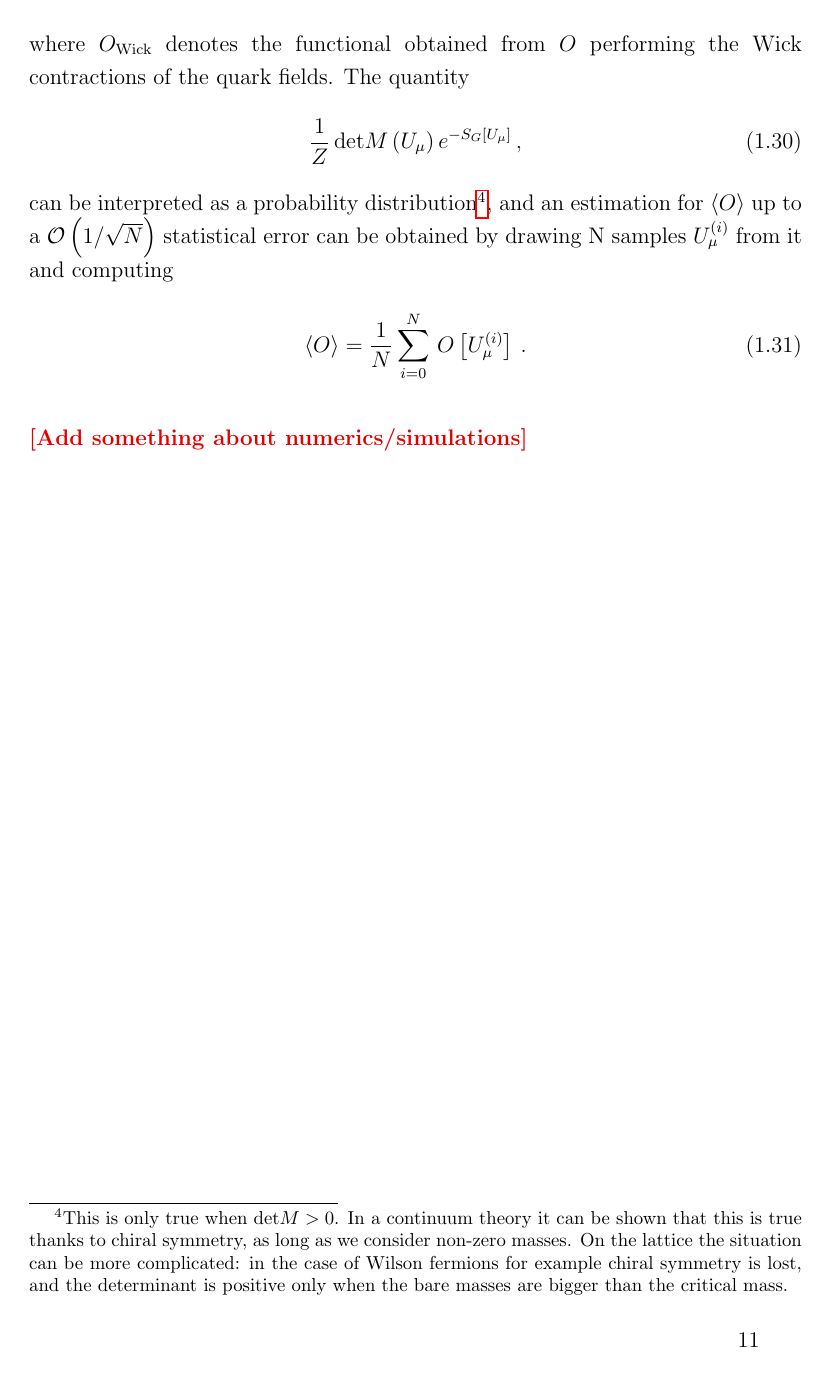
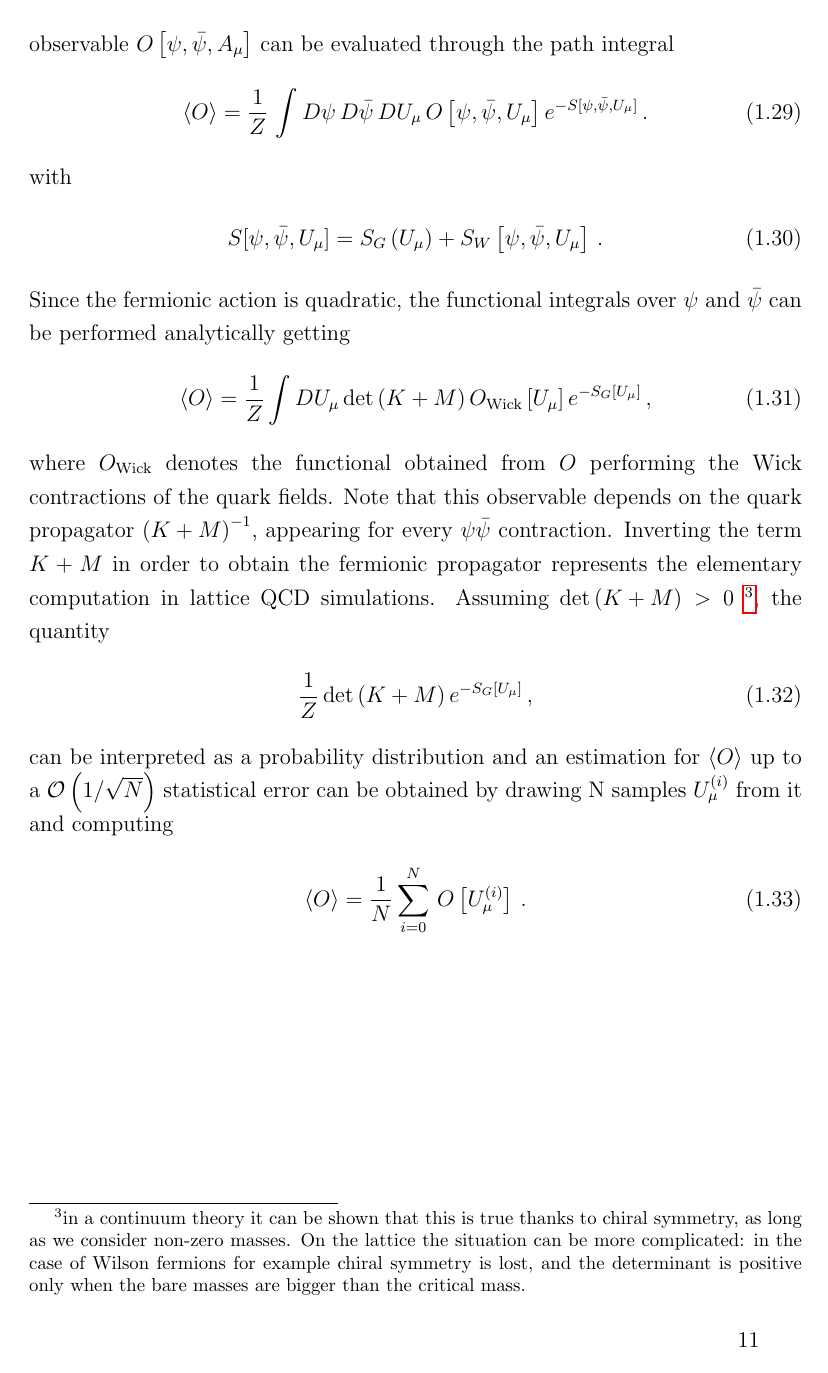
Before and after one commit to tgiani/PhD_thesis, a LaTeX thesis (main.tex, which reads chapter1/chapter1.tex): page 19 of 162. Compiled offline with pdfLaTeX.

Commit message:
some more work on ch 1

```diff
--- a/chapter1/chapter1.tex
+++ b/chapter1/chapter1.tex
@@ -356,2 +362,4 @@ In Eqs.~\ref{eq:naive_Dirac}~,\ref{eq:fermions_wilson_action}
 
 %
+Once the Euclidean action has been defined, the expectation value of a generic observable
+$O\left[\psi,\bar{\psi},A_{\mu}\right]$ can be evaluated
@@ -360,5 +367,11 @@ through the path integral
 \begin{align}
     \label{eq:lattice_path_integral}
     \langle O\rangle = \frac{1}{Z}\,\int D\psi\, D\bar{\psi}\,DU_{\mu}\,
-    O\left[\psi,\bar{\psi},U_{\mu}\right]e^{-S[\psi,\bar{\psi},U_{\mu}]}\,,
+    O\left[\psi,\bar{\psi},U_{\mu}\right]e^{-S[\psi,\bar{\psi},U_{\mu}]}\,.
 \end{align}
+with
+\begin{align}
+    S[\psi,\bar{\psi},U_{\mu}] = S_G\left(U_{\mu}\right) + S_W\left[\psi,\bar{\psi}, U_{\mu}\right]\,.
+\end{align}
+Since the fermionic action is quadratic,
+the functional integrals over $\psi$ and $\bar{\psi}$ can be performed analytically getting
@@ -368,24 +378,24 @@ so that the functional integrals over $\psi$ and $\bar{\psi}$ bar can be perform
 \begin{align}
     \label{eq:integrated_path_integral}
-    \langle O\rangle = \frac{1}{Z}\int DU_{\mu}\,\text{det}M\left(U_{\mu}\right)
+    \langle O\rangle = \frac{1}{Z}\int DU_{\mu}\,\text{det}\left(K+M\right)
     O_{\text{Wick}}\left[U_{\mu}\right]e^{-S_G[U_{\mu}]}\,,
 \end{align}
 where $O_{\text{Wick}}$ denotes the functional obtained from $O$ performing the Wick contractions
-of the quark fields.
-The quantity
+of the quark fields. Note that this observable depends on the quark propagator $\left(K+M\right)^{-1}$,
+appearing for every $\psi\bar{\psi}$ contraction. Inverting the term $K+M$ in order to obtain the fermionic propagator
+represents the elementary computation in lattice QCD simulations.
+Assuming $\text{det}\left(K+M\right)>0$ \footnote{in a continuum theory it
+can be shown that this is true thanks to chiral symmetry, as long as we consider non-zero masses.
+On the lattice the situation can be more complicated: in the case of Wilson fermions for example chiral symmetry is lost,
+and the determinant is positive only when the bare masses are bigger than the critical mass.}, the quantity
 \begin{align}
     \label{eq:prob_distribution}
-    \frac{1}{Z}\,\text{det}M\left(U_{\mu}\right)e^{-S_G[U_{\mu}]}\,,
+    \frac{1}{Z}\,\text{det}\left(K+M\right)e^{-S_G[U_{\mu}]}\,,
 \end{align}
-can be interpreted as a probability distribution\footnote{This is only true when $\text{det}M >0$. In a continuum theory it
-can be shown that this is true thanks to chiral symmetry, as long as we consider non-zero masses.
-On the lattice the situation can be more complicated: in the case of Wilson fermions for example chiral symmetry is lost,
-and the determinant is positive only when the bare masses are bigger than the critical mass.}, and an estimation
+can be interpreted as a probability distribution and an estimation
 for $\langle O \rangle$ up to a $\mathcal{O}\left(1/\sqrt{N}\right)$ statistical error can be obtained by drawing
 N samples $U_{\mu}^{(i)}$ from it and computing
 \begin{align}
     \label{eq:average_O_lattice}
     \langle O \rangle = \frac{1}{N}\sum_{i=0}^N \, O\left[U_{\mu}^{(i)}\right]\,.
 \end{align}
-
-\comment{Add something about numerics/simulations}
```
Also changed, not shown: chapter1/chapter1.tex (32 more changed lines).
